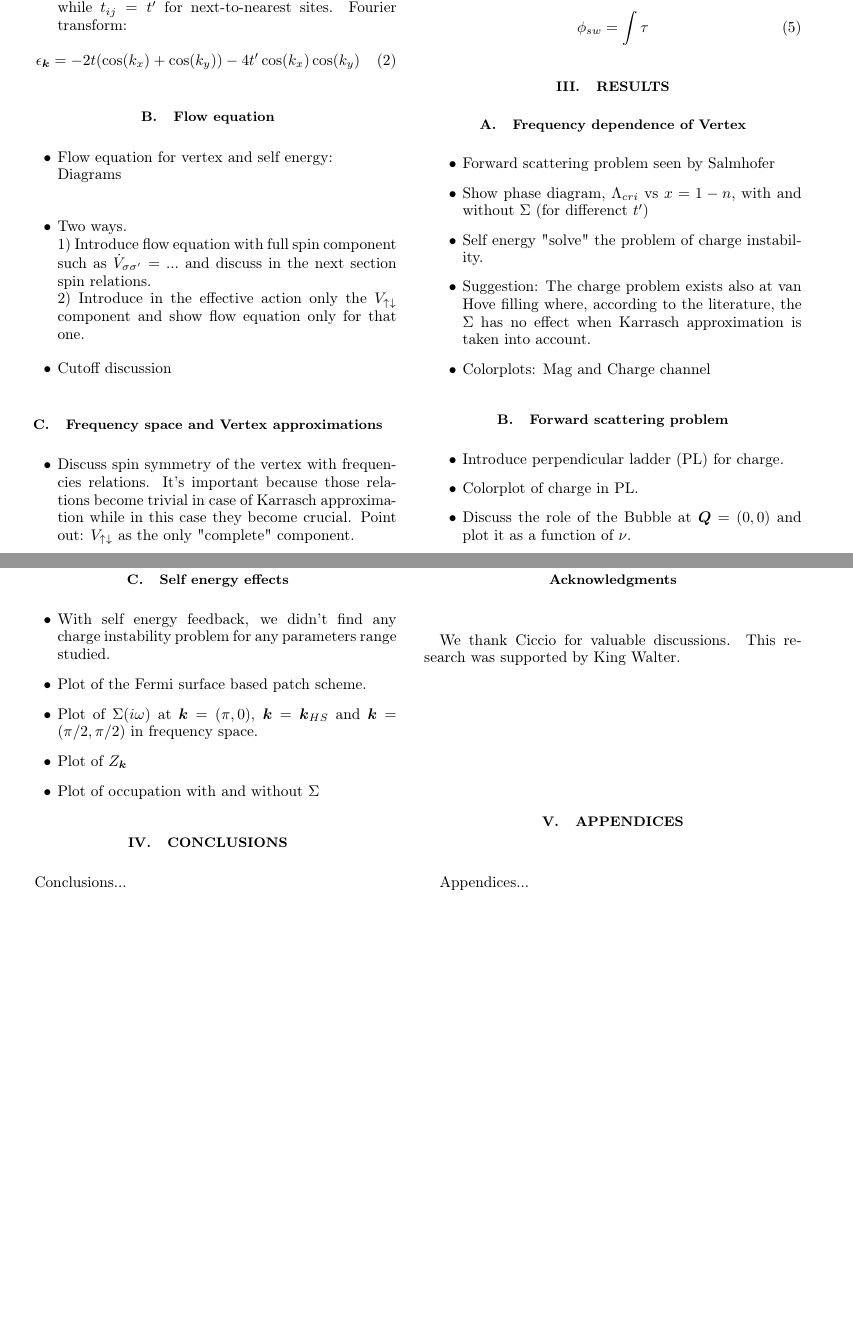
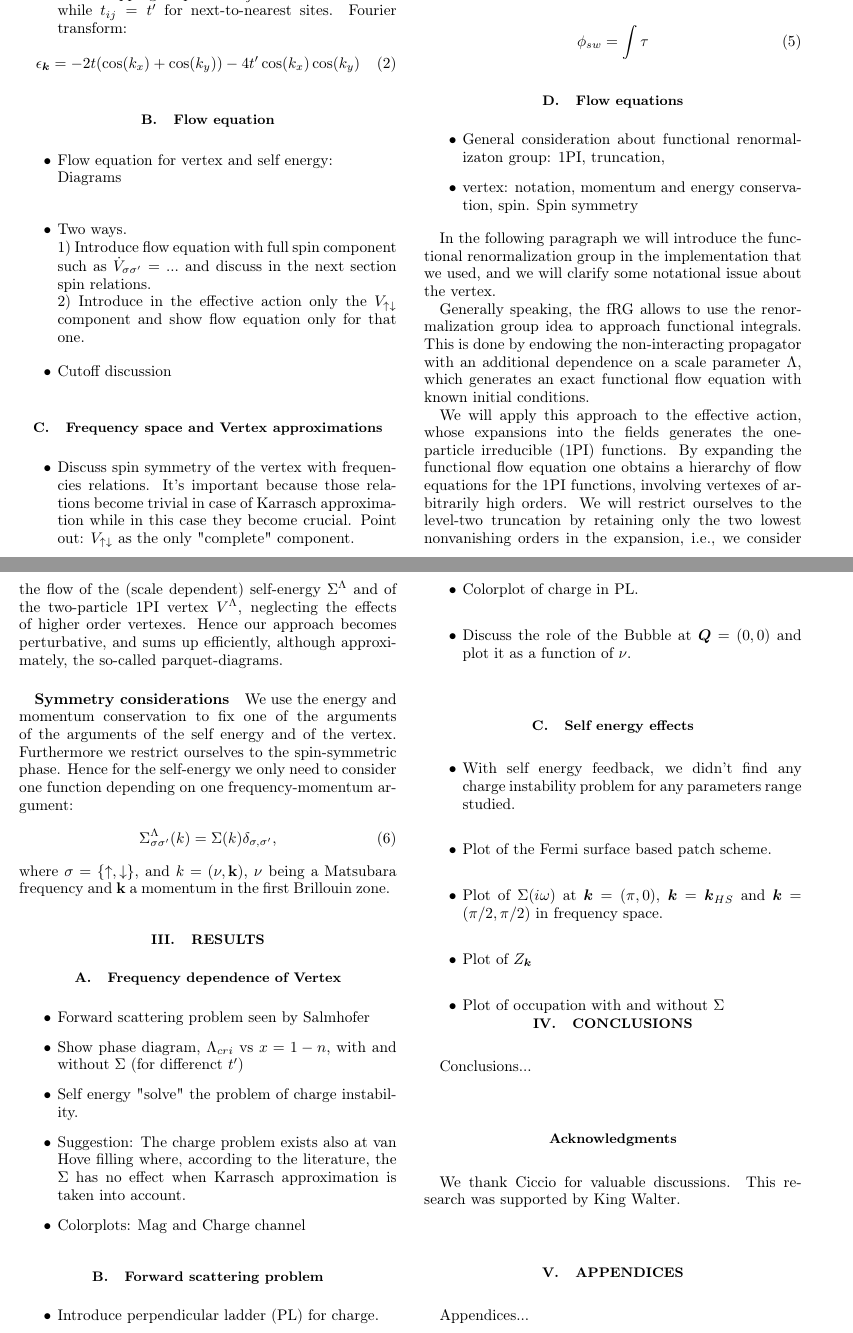
Before and after one commit to Ciro-Taranto/fRG_paper, a LaTeX paper (paper.tex, which reads content/fRG.tex): two parts of pages 1 and 2 of 2, joined at a grey line, cut so that both start at the same text, the shorter picture padded with empty space. Compiled offline with pdfLaTeX.

Commit message:
Fino alla parte sulla SE

```diff
--- a/content/fRG.tex
+++ b/content/fRG.tex
@@ -1,5 +1,24 @@
 \subsection{Flow equations}
 
 \begin{itemize}
+\item General consideration about functional renormalizaton group: 1PI, truncation,
+\item vertex: notation, momentum and energy conservation, spin. Spin symmetry
 
 \end{itemize}
+
+In the following paragraph we will introduce the functional renormalization group in the implementation that we used, and we will clarify some notational issue about the vertex.
+
+Generally speaking, the fRG allows to use the renormalization group idea to approach functional integrals.
+This is done by endowing the non-interacting propagator with an additional dependence on a scale parameter $\Lambda$, which generates an exact functional flow equation with known initial conditions.
+
+We will apply this approach to the effective action, whose expansions into the fields generates the one-particle irreducible (1PI)  functions. By expanding the functional flow equation one obtains a hierarchy of flow equations for the 1PI functions, involving vertexes of arbitrarily  high orders.
+We will restrict ourselves to the level-two truncation by retaining only the two lowest nonvanishing orders in the expansion, i.e., we consider the flow of the (scale dependent) self-energy $\Sigma^\Lambda$ and of the two-particle 1PI vertex $V^\Lambda$, neglecting the effects of higher order vertexes.
+Hence our approach becomes perturbative, and sums up efficiently, although approximately, the so-called parquet-diagrams.
+
+\subparagraph*{Symmetry considerations} We use the energy and momentum conservation to fix one of the arguments of the arguments of the self energy and of the vertex.
+Furthermore we restrict ourselves to the spin-symmetric phase.
+Hence for the self-energy  we only need to consider one function depending on one frequency-momentum argument:
+\begin{equation}
+\Sigma^\Lambda_{\sigma\sigma'}(k)=\Sigma(k)\delta_{\sigma,\sigma'},
+\end{equation}
+where $\sigma = \{\uparrow, \downarrow\} $, and $k=(\nu,\mathbf{k})$, $\nu$ being a Matsubara frequency and $\mathbf{k}$ a momentum in the first Brillouin zone.
--- a/paper.tex
+++ b/paper.tex
@@ -36,6 +36,7 @@ We are geniuses...
 \section{Formalism}
 \label{sec:formalism}
 \input{content/Formalism.tex}
+\input{content/fRG.tex}
 
 \section{Results}
 \label{sec:results}
```
